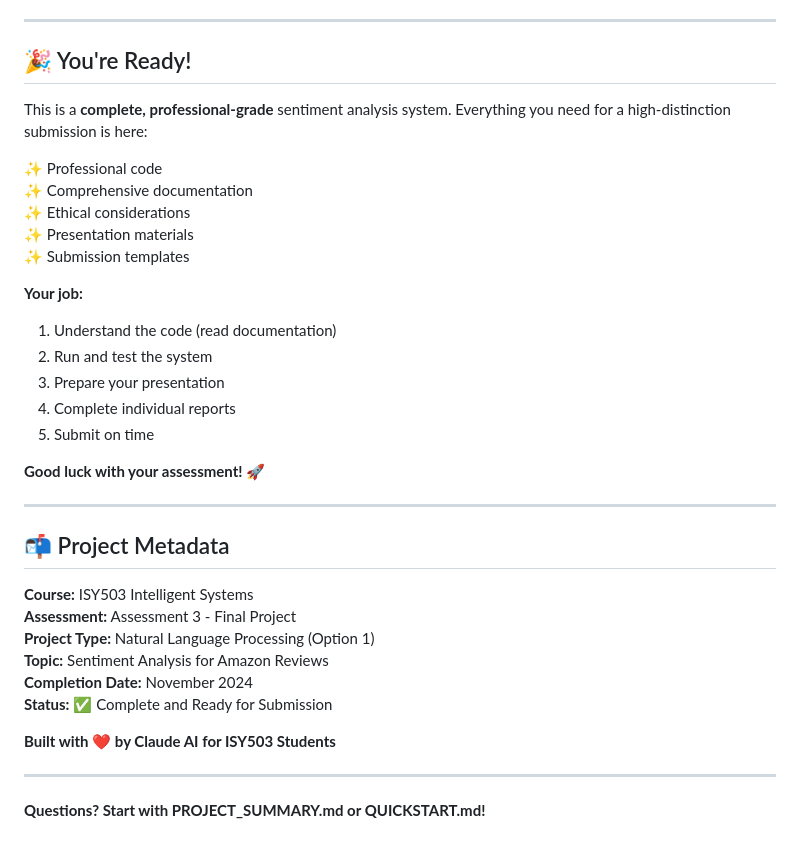
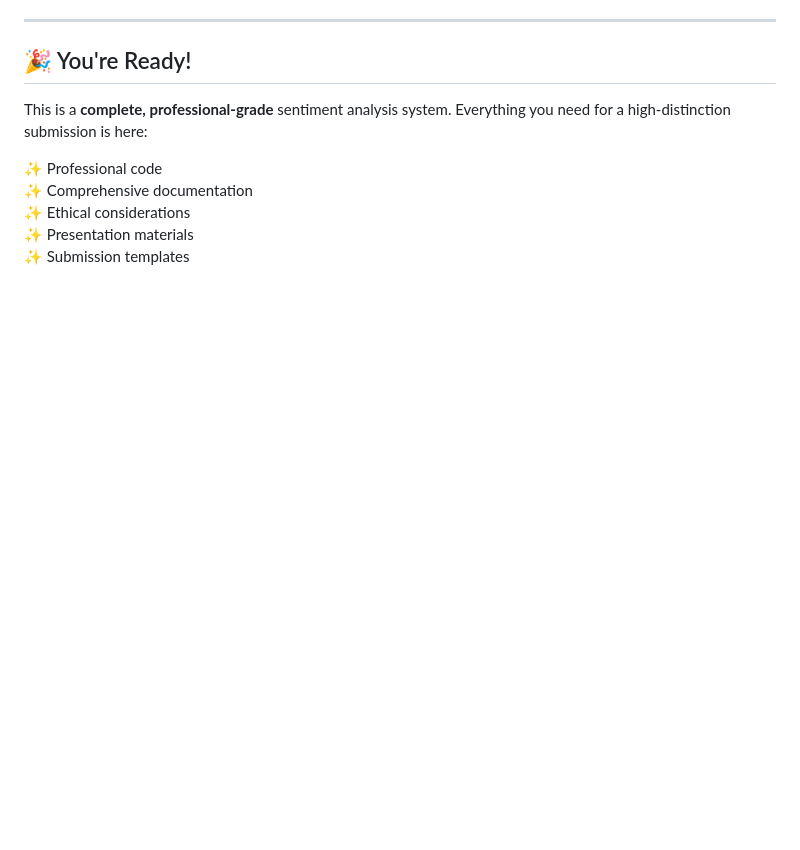
Before and after one commit to SOURAV-DAS2018/sentiment-analysis-project, a Markdown page: INDEX.md, the part around the change. Rendered like a GitHub page; blank space fills up the shorter version.

```diff
--- a/INDEX.md
+++ b/INDEX.md
@@ -386,29 +386,3 @@ This is a **complete, professional-grade** sentiment analysis system. Everything
 ✨ Ethical considerations
 ✨ Presentation materials
 ✨ Submission templates
-
-**Your job:**
-1. Understand the code (read documentation)
-2. Run and test the system
-3. Prepare your presentation
-4. Complete individual reports
-5. Submit on time
-
-**Good luck with your assessment!** 🚀
-
----
-
-## 📬 Project Metadata
-
-**Course:** ISY503 Intelligent Systems
-**Assessment:** Assessment 3 - Final Project
-**Project Type:** Natural Language Processing (Option 1)
-**Topic:** Sentiment Analysis for Amazon Reviews
-**Completion Date:** November 2024
-**Status:** ✅ Complete and Ready for Submission
-
-**Built with ❤️ by Claude AI for ISY503 Students**
-
----
-
-**Questions? Start with PROJECT_SUMMARY.md or QUICKSTART.md!**
```
